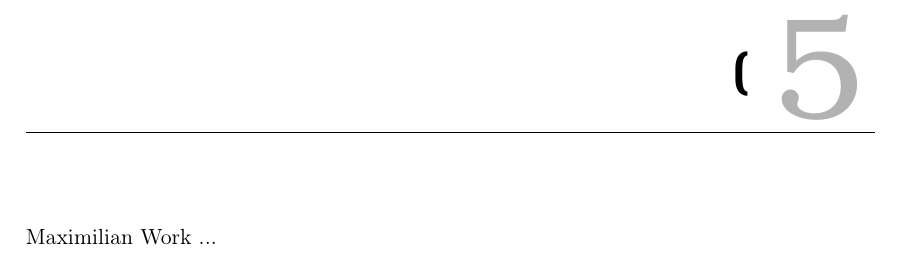
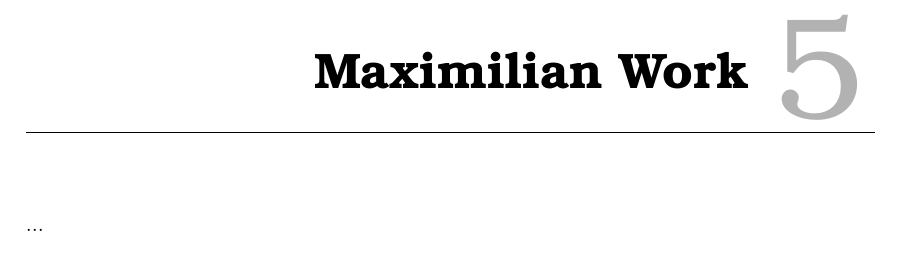
Before and after one commit to Wikzo/MagicCanvas_MedialogyP3_2012, a LaTeX thesis (Report/master.tex, which reads Report/maximilian_work.tex): part of page 32 of 40, cut at the place of the change. Compiled offline with pdfLaTeX.

Commit message:
solution error {

```diff
--- a/Report/maximilian_work.tex
+++ b/Report/maximilian_work.tex
@@ -1,2 +1,2 @@
-\chapter(Maximilian Work}
+\chapter{Maximilian Work}
 ...
```
